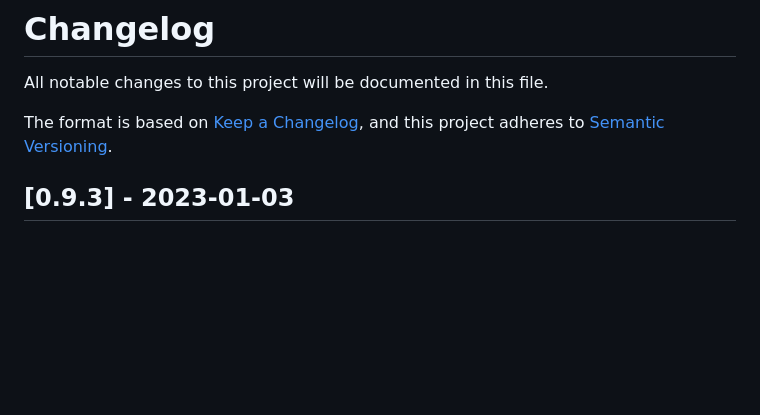
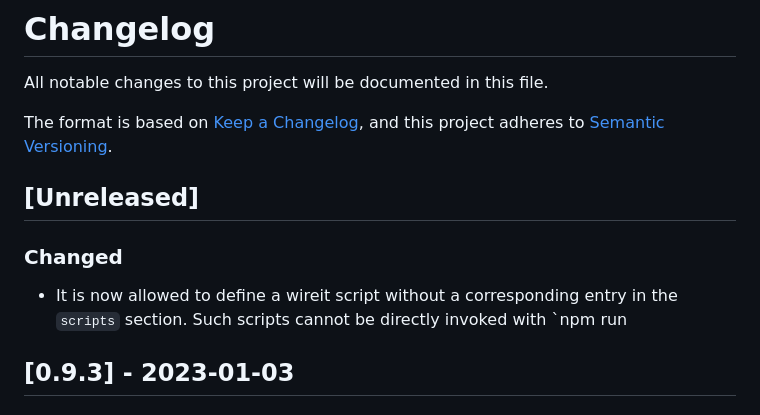
Before and after one commit to google/wireit, a Markdown page: CHANGELOG.md, the part around the change. Drawn GitHub-style; blank space fills up the shorter version.

```diff
--- a/CHANGELOG.md
+++ b/CHANGELOG.md
@@ -6,7 +6,14 @@ The format is based on [Keep a Changelog](https://keepachangelog.com/en/1.0.0/),
 and this project adheres to [Semantic
 Versioning](https://semver.org/spec/v2.0.0.html).
 
-<!-- ## [Unreleased] -->
+## [Unreleased]
+
+### Changed
+
+- It is now allowed to define a wireit script without a corresponding entry in
+  the `scripts` section. Such scripts cannot be directly invoked with `npm run
+  <script>` or similar, but they can still be used as dependencies by other
+  wireit scripts.
 
 ## [0.9.3] - 2023-01-03
 
```
Also changed, not shown: README.md (+6 -0 lines).
